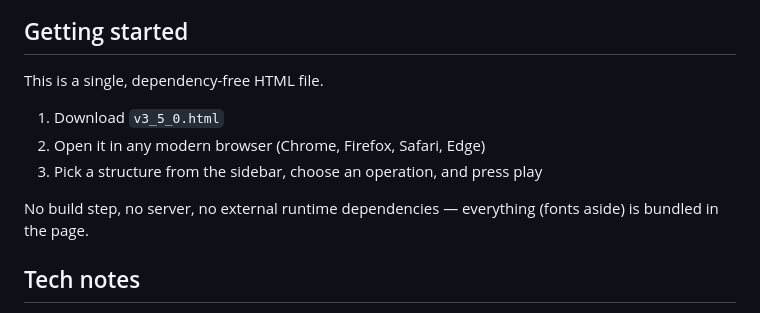
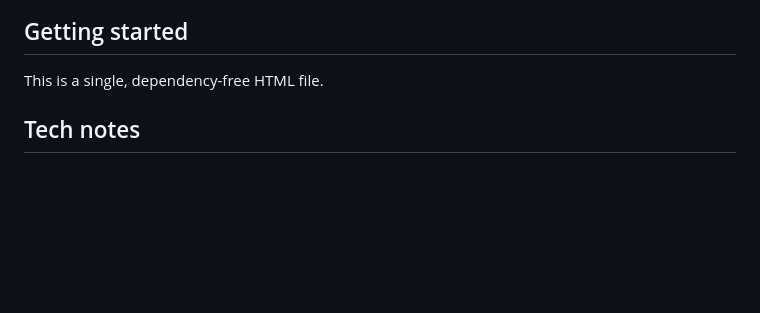
Before and after one commit to Nirmalya-Jati/DSA-learning-companion, a Markdown page: README.md, the part around the change. Drawn GitHub-style; blank space fills up the shorter version.

Commit message:
Update README to simplify getting started section
Removed outdated getting started instructions.

```diff
--- a/README.md
+++ b/README.md
@@ -55,12 +55,6 @@ JavaScript, Python, Java, C++, Go, C, C#, Rust, TypeScript, Swift, Kotlin, Ruby,
 
 This is a single, dependency-free HTML file.
 
-1. Download `v3_5_0.html`
-2. Open it in any modern browser (Chrome, Firefox, Safari, Edge)
-3. Pick a structure from the sidebar, choose an operation, and press play
-
-No build step, no server, no external runtime dependencies — everything (fonts aside) is bundled in the page.
-
 ## Tech notes
 
 - Pure HTML/CSS/JavaScript — no framework
```
